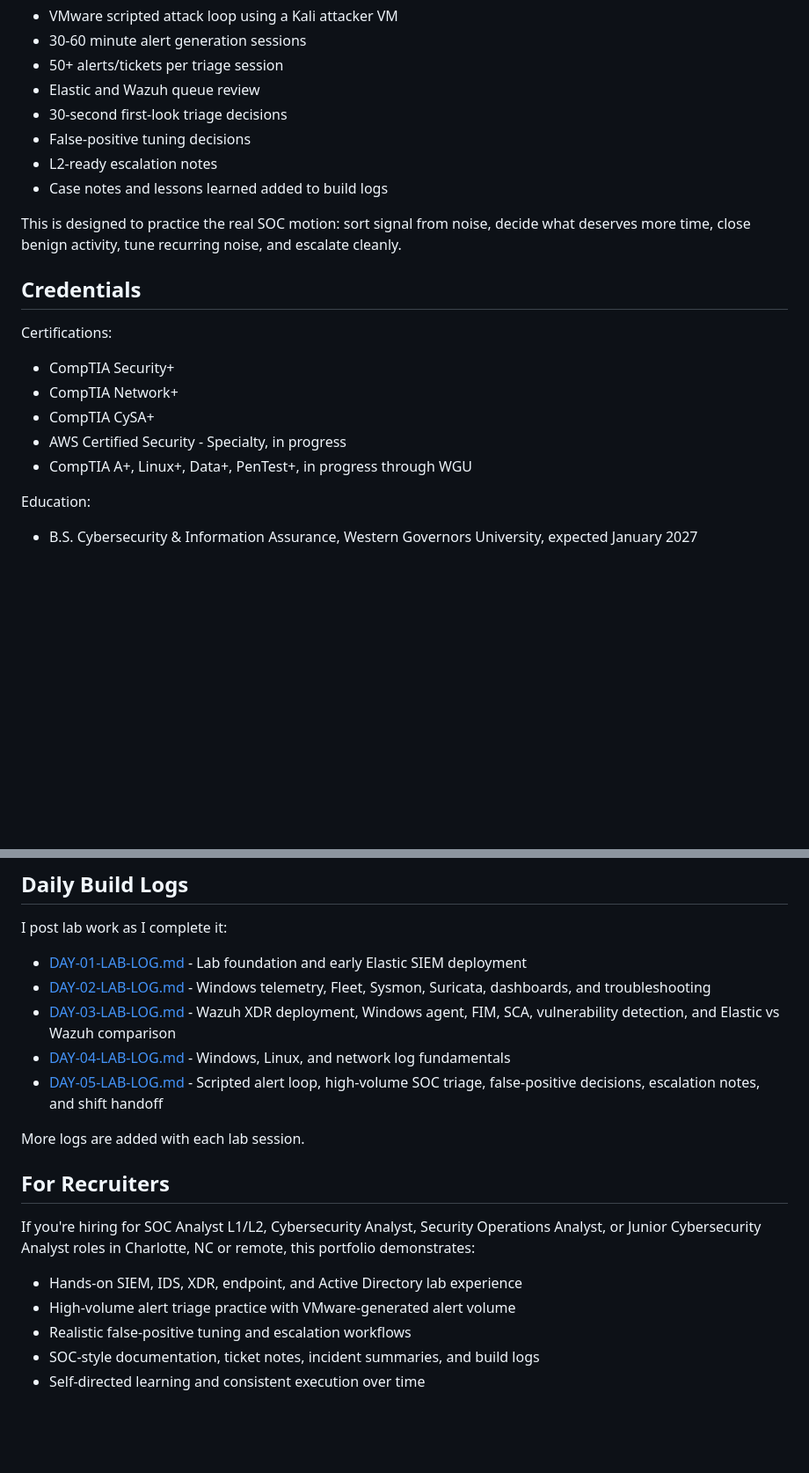
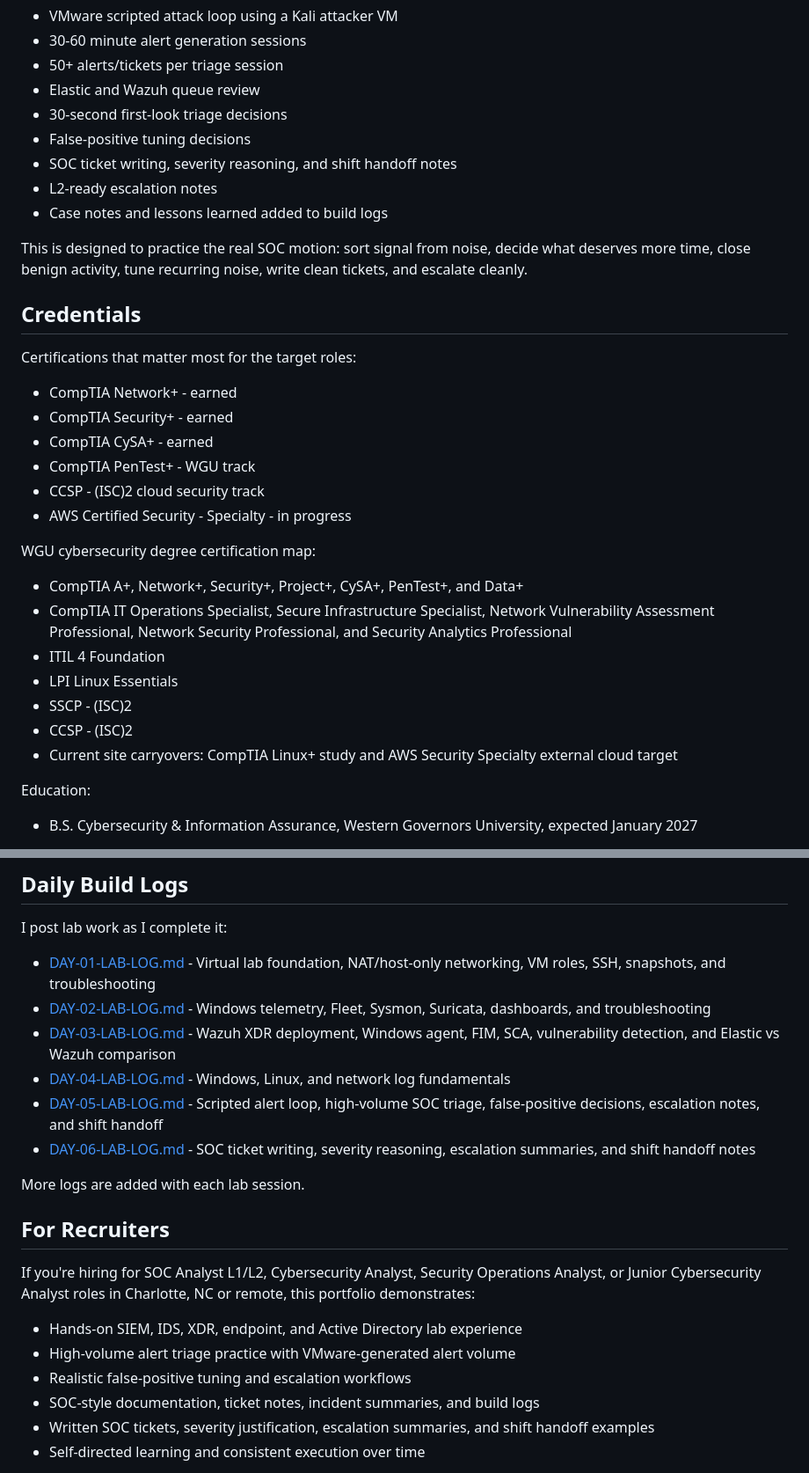
Before and after one commit to mmajeed7864/soclab, a Markdown page: README.md, 2 parts joined by grey strips. Shown at 88% size. Rendered like a GitHub page; blank space fills up the shorter version.

Commit message:
Update README for phase 6 and cert roadmap

```diff
--- a/README.md
+++ b/README.md
@@ -22,20 +22,32 @@ The roadmap now includes a production-style SOC practice layer:
 - Elastic and Wazuh queue review
 - 30-second first-look triage decisions
 - False-positive tuning decisions
+- SOC ticket writing, severity reasoning, and shift handoff notes
 - L2-ready escalation notes
 - Case notes and lessons learned added to build logs
 
-This is designed to practice the real SOC motion: sort signal from noise, decide what deserves more time, close benign activity, tune recurring noise, and escalate cleanly.
+This is designed to practice the real SOC motion: sort signal from noise, decide what deserves more time, close benign activity, tune recurring noise, write clean tickets, and escalate cleanly.
 
 ## Credentials
 
-Certifications:
+Certifications that matter most for the target roles:
 
-- CompTIA Security+
-- CompTIA Network+
-- CompTIA CySA+
-- AWS Certified Security - Specialty, in progress
-- CompTIA A+, Linux+, Data+, PenTest+, in progress through WGU
+- CompTIA Network+ - earned
+- CompTIA Security+ - earned
+- CompTIA CySA+ - earned
+- CompTIA PenTest+ - WGU track
+- CCSP - (ISC)2 cloud security track
+- AWS Certified Security - Specialty - in progress
+
+WGU cybersecurity degree certification map:
+
+- CompTIA A+, Network+, Security+, Project+, CySA+, PenTest+, and Data+
+- CompTIA IT Operations Specialist, Secure Infrastructure Specialist, Network Vulnerability Assessment Professional, Network Security Professional, and Security Analytics Professional
+- ITIL 4 Foundation
+- LPI Linux Essentials
+- SSCP - (ISC)2
+- CCSP - (ISC)2
+- Current site carryovers: CompTIA Linux+ study and AWS Security Specialty external cloud target
 
 Education:
 
@@ -152,11 +164,12 @@ Frameworks and reporting:
 
 I post lab work as I complete it:
 
-- [DAY-01-LAB-LOG.md](./DAY-01-LAB-LOG.md) - Lab foundation and early Elastic SIEM deployment
+- [DAY-01-LAB-LOG.md](./DAY-01-LAB-LOG.md) - Virtual lab foundation, NAT/host-only networking, VM roles, SSH, snapshots, and troubleshooting
 - [DAY-02-LAB-LOG.md](./DAY-02-LAB-LOG.md) - Windows telemetry, Fleet, Sysmon, Suricata, dashboards, and troubleshooting
 - [DAY-03-LAB-LOG.md](./DAY-03-LAB-LOG.md) - Wazuh XDR deployment, Windows agent, FIM, SCA, vulnerability detection, and Elastic vs Wazuh comparison
 - [DAY-04-LAB-LOG.md](./DAY-04-LAB-LOG.md) - Windows, Linux, and network log fundamentals
 - [DAY-05-LAB-LOG.md](./DAY-05-LAB-LOG.md) - Scripted alert loop, high-volume SOC triage, false-positive decisions, escalation notes, and shift handoff
+- [DAY-06-LAB-LOG.md](./DAY-06-LAB-LOG.md) - SOC ticket writing, severity reasoning, escalation summaries, and shift handoff notes
 
 More logs are added with each lab session.
 
@@ -168,6 +181,7 @@ If you're hiring for SOC Analyst L1/L2, Cybersecurity Analyst, Security Operatio
 - High-volume alert triage practice with VMware-generated alert volume
 - Realistic false-positive tuning and escalation workflows
 - SOC-style documentation, ticket notes, incident summaries, and build logs
+- Written SOC tickets, severity justification, escalation summaries, and shift handoff examples
 - Self-directed learning and consistent execution over time
 
 LinkedIn: [linkedin.com/in/mohammed-majeed-40a661271](https://www.linkedin.com/in/mohammed-majeed-40a661271)
```
Also changed, not shown: other parts of README.md (+2 -1 lines).
